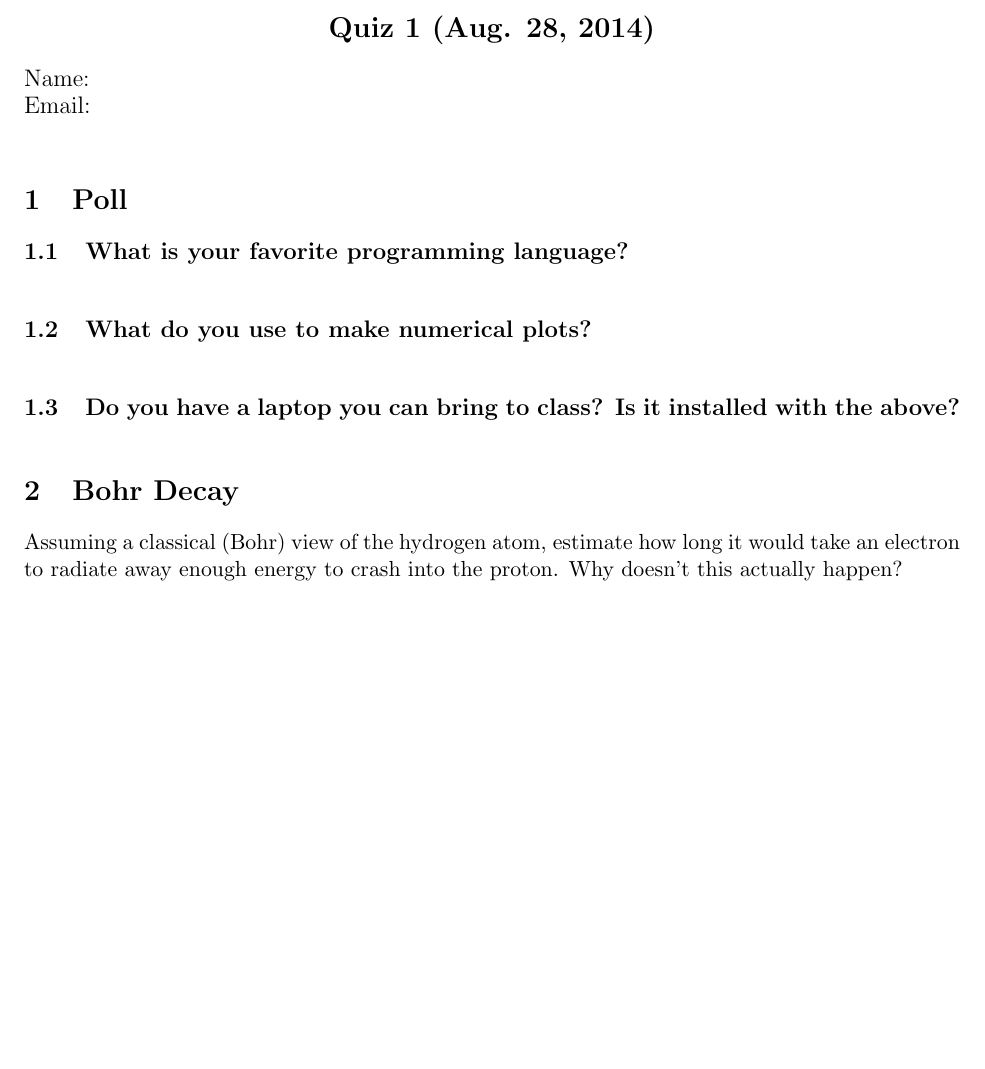
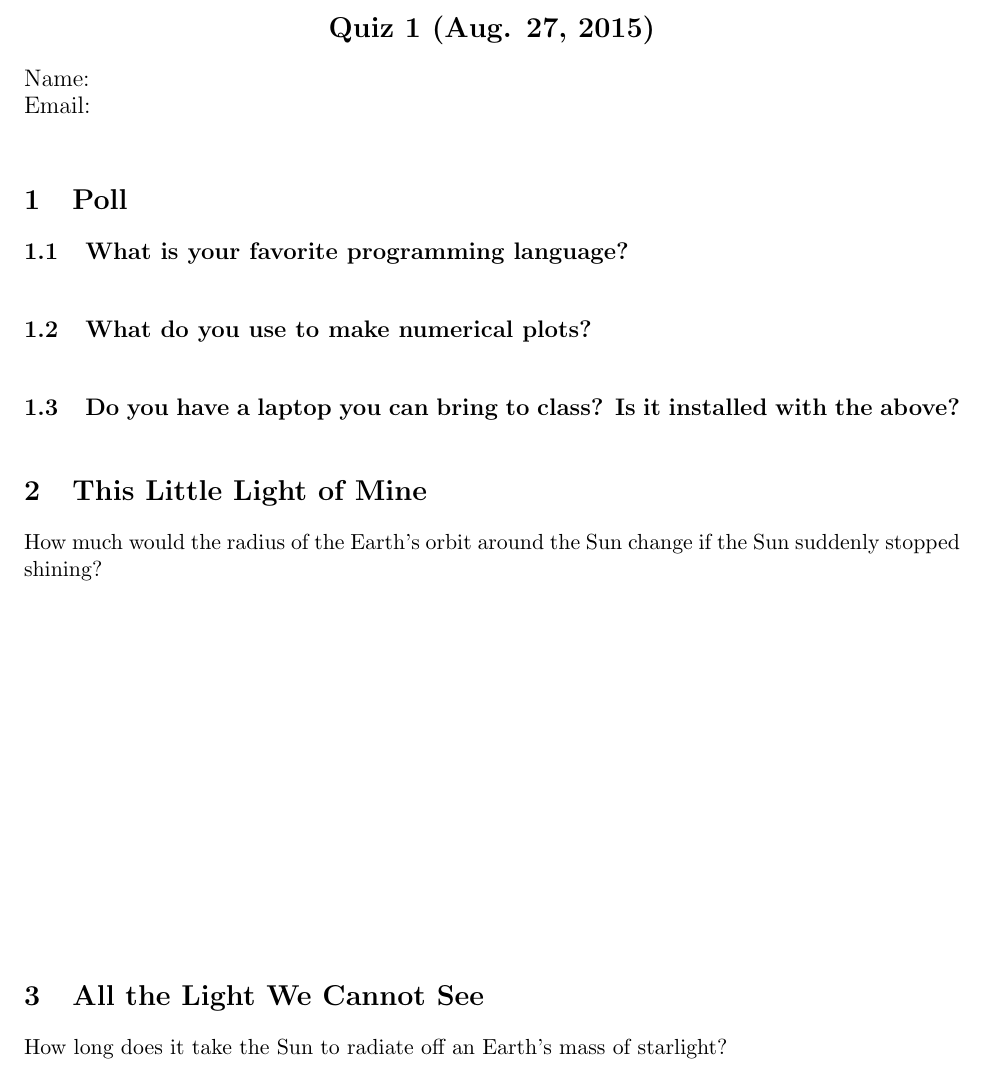
Before and after one commit to AaronParsons/astro207, a LaTeX document (quiz01.tex): part of the page, cut so that both start at the same text, the shorter picture padded with empty space. Compiled offline with pdfLaTeX.

Commit message:
Other misc changes from laste year.

```diff
--- a/quiz01.tex
+++ b/quiz01.tex
@@ -5,7 +5,7 @@
 \pagestyle{empty}
 \parindent=0pt
 
-\section*{\centering Quiz 1 (Aug. 28, 2014)}
+\section*{\centering Quiz 1 (Aug. 27, 2015)}
 
 {\large
 Name:\\
@@ -20,10 +20,14 @@ Email:\\
 \subsection{Do you have a laptop you can bring to class? Is it installed with the above?}
 \vspace{0.25in}
 
-\section{Bohr Decay}
+\section{This Little Light of Mine}
 
-Assuming a classical (Bohr) view of the hydrogen atom, estimate how long it would take
-an electron to radiate away enough energy to crash into the proton.  Why doesn't this
-actually happen?
+How much would the radius of the Earth's orbit around the Sun change if the Sun suddenly stopped shining?
+\vspace{2.5in}
+
+\section{All the Light We Cannot See}
+
+How long does it take the Sun to radiate off an Earth's mass of starlight?
+\vspace{2.5in}
 
 \end{document}
```
Also changed, not shown: lecture.tex (+2 -2 lines), ps_2013/ps05.tex (+1 -1 lines), ps_2013/ps09.tex (+2 -2 lines), ps_2013/ps12.tex (+1 -1 lines), 1 other file.
